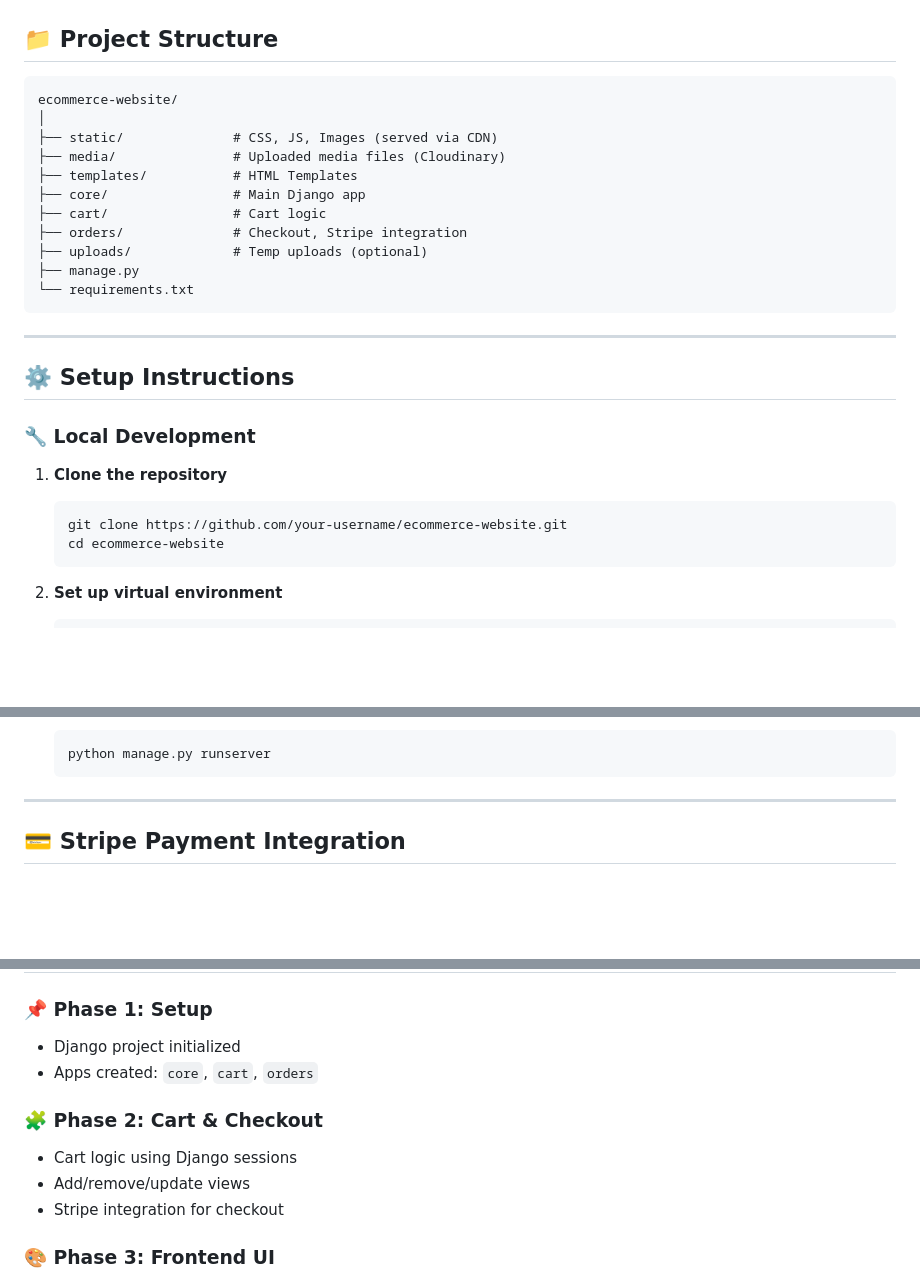
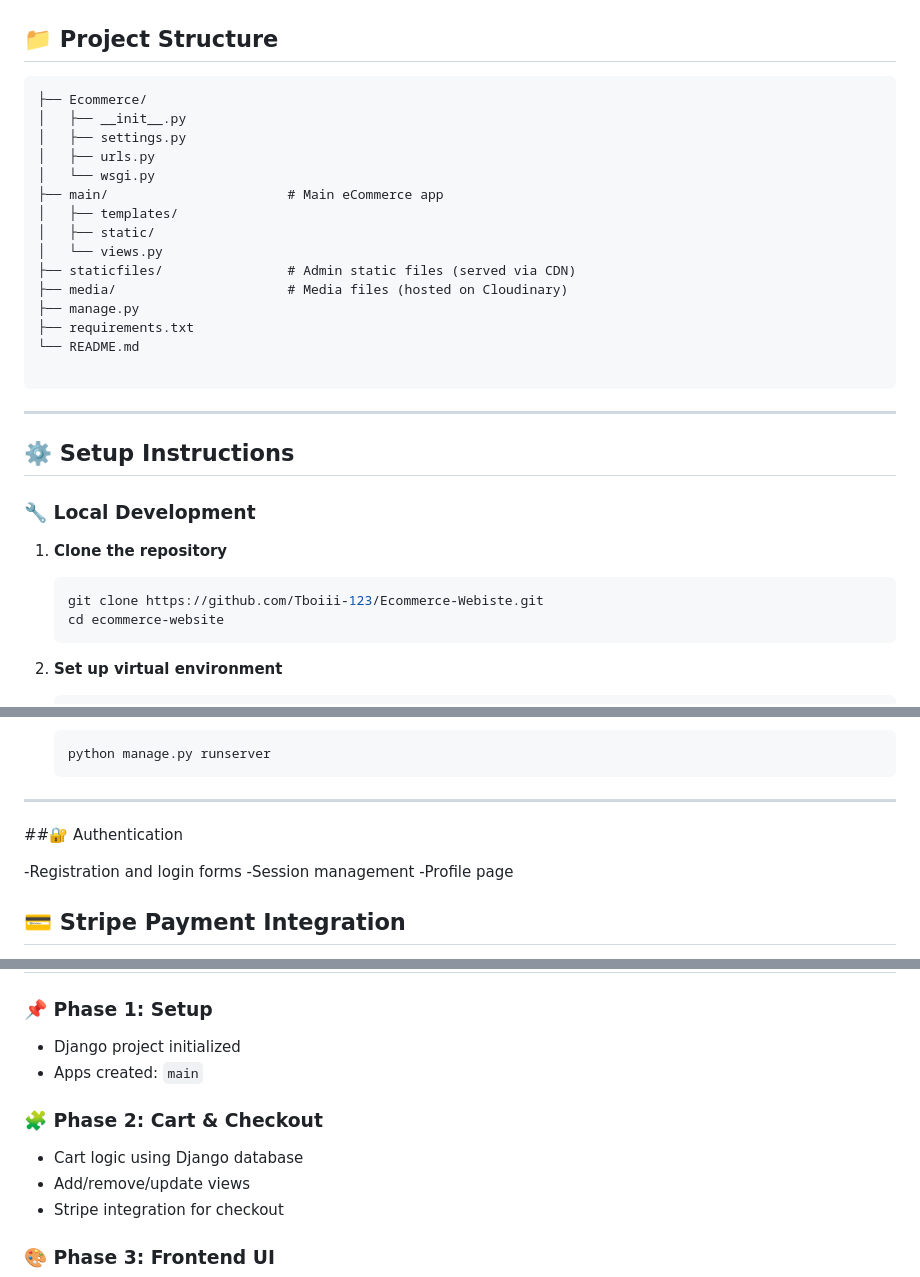
Before and after one commit to Tboiii-123/Ecommerce-Webiste, a Markdown page: README.md, 3 parts joined by grey strips. GitHub-like rendering; blank space fills up the shorter version.

````diff
--- a/README.md
+++ b/README.md
@@ -36,17 +38,21 @@ A fully functional, responsive **E-commerce platform** built with **Django**, de
 ## 📁 Project Structure
 
 ```
-ecommerce-website/
-│
-├── static/              # CSS, JS, Images (served via CDN)
-├── media/               # Uploaded media files (Cloudinary)
-├── templates/           # HTML Templates
-├── core/                # Main Django app
-├── cart/                # Cart logic
-├── orders/              # Checkout, Stripe integration
-├── uploads/             # Temp uploads (optional)
+├── Ecommerce/
+│   ├── __init__.py
+│   ├── settings.py
+│   ├── urls.py
+│   └── wsgi.py
+├── main/                       # Main eCommerce app
+│   ├── templates/
+│   ├── static/
+│   └── views.py
+├── staticfiles/                # Admin static files (served via CDN)
+├── media/                      # Media files (hosted on Cloudinary)
 ├── manage.py
-└── requirements.txt
+├── requirements.txt
+└── README.md
+
 ```
 
 ---
@@ -57,7 +63,7 @@ ecommerce-website/
 
 1. **Clone the repository**
    ```bash
-   git clone https://github.com/your-username/ecommerce-website.git
+   git clone https://github.com/Tboiii-123/Ecommerce-Webiste.git
    cd ecommerce-website
    ```
 
@@ -97,6 +103,11 @@ ecommerce-website/
    ```
 
 ---
+##🔐 Authentication
+
+-Registration and login forms
+-Session management
+-Profile page
 
 ## 💳 Stripe Payment Integration
 
@@ -150,11 +161,11 @@ ecommerce-website/
 ### 📌 Phase 1: Setup
 
 - Django project initialized
-- Apps created: `core`, `cart`, `orders`
+- Apps created: `main`
 
 ### 🧩 Phase 2: Cart & Checkout
 
-- Cart logic using Django sessions
+- Cart logic using Django database
 - Add/remove/update views
 - Stripe integration for checkout
 
````
Also changed, not shown: other parts of README.md (+4 -2 lines).
